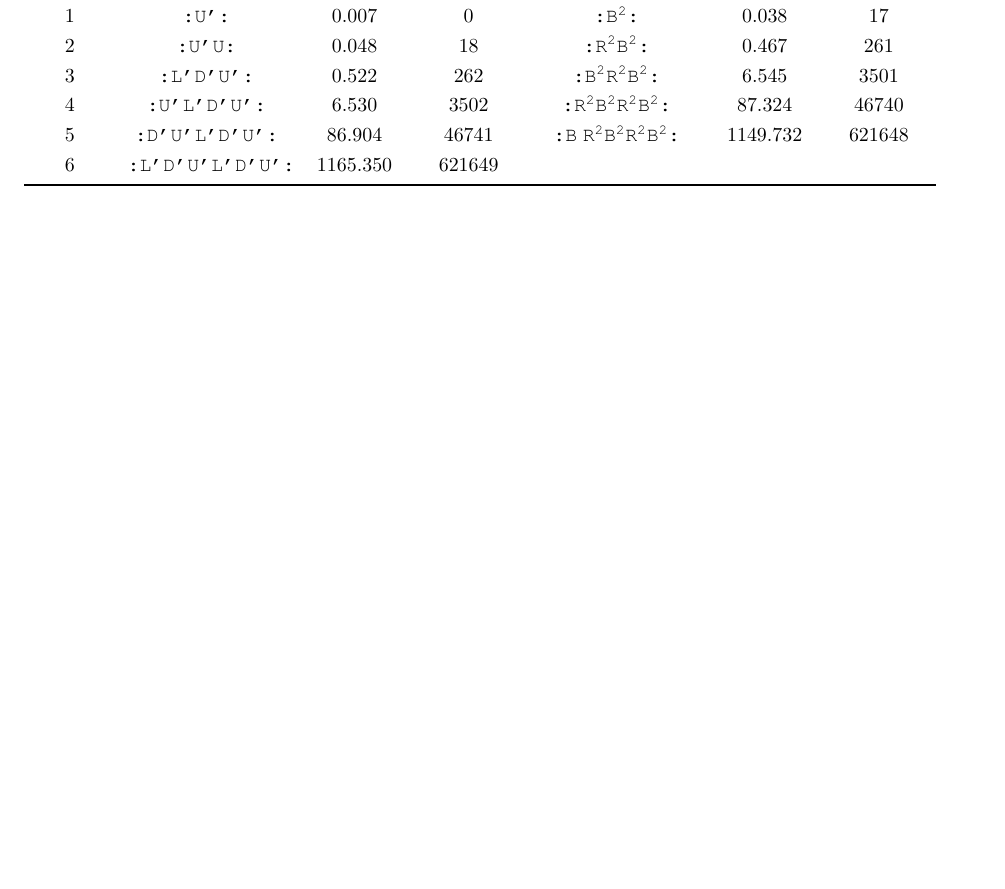
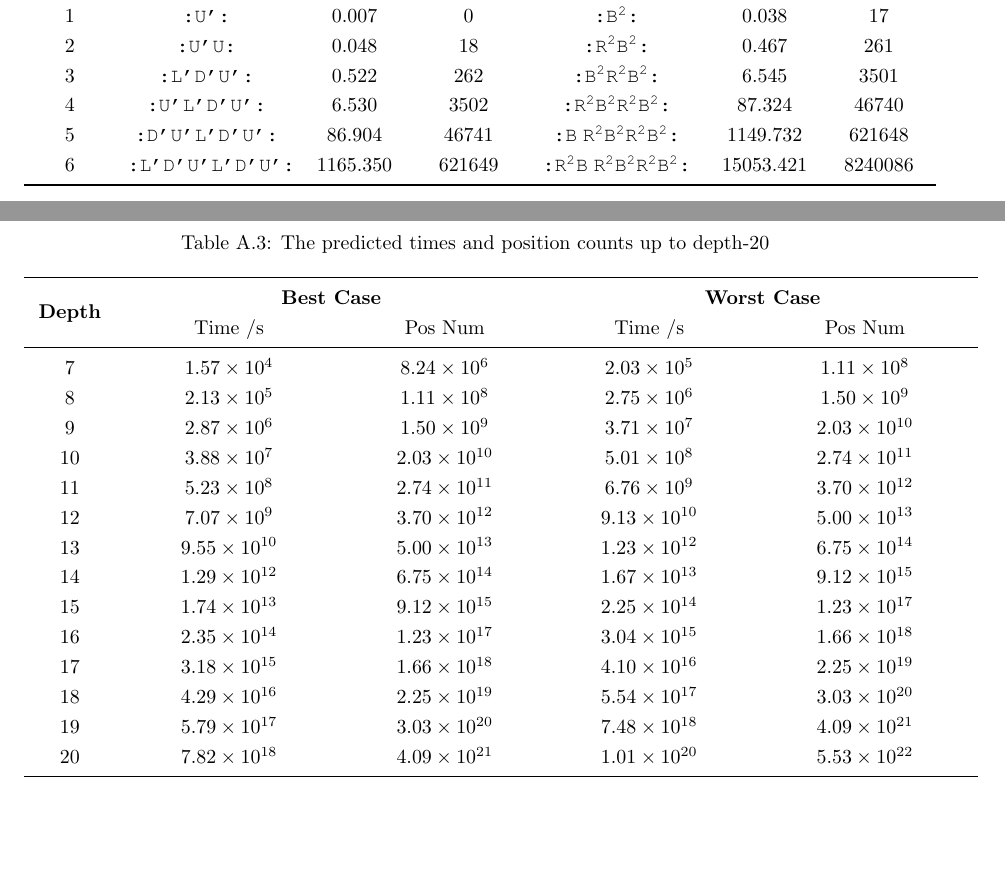
Before and after one commit to worgarside/CubeSolver, a LaTeX thesis (Dissertation/Dissertation.tex): part of page 50 of 53 before the commit and two parts of pages 50 and 51 of 54 after it, the two joined at a grey line, cut so that both start at the same text, the shorter picture padded with empty space. Compiled offline with pdfLaTeX.

Commit message:
Small updates to code and more work to tex

```diff
--- a/Dissertation/Dissertation.tex
+++ b/Dissertation/Dissertation.tex
@@ -1411,10 +1413,40 @@
 				3	&	\movesequencenospace{l'd'u'}	&	0.522	&	262	&	\movesequencenospace{b2r2b2}	&	6.545	&	3501	\\
 				4	&	\movesequencenospace{u'l'd'u'}	&	6.530	&	3502	&	\movesequencenospace{r2b2r2b2}	&	87.324	&	46740	\\
 				5	&	\movesequencenospace{d'u'l'd'u'}	&	86.904	&	46741	&	\movesequencenospace{b.r2b2r2b2}	&	1149.732	&	621648	\\
-				6	&	\movesequencenospace{l'd'u'l'd'u'}	&	1165.350	&	621649	&		&		&	\\
+				6	&	\movesequencenospace{l'd'u'l'd'u'}	&	1165.350	&	621649	&	\movesequencenospace{r2b.r2b2r2b2}	&	15053.421	&	8240086	\\
 				\bottomrule
 			\end{tabular}
 		\end{table}
+
+		\begin{table}[H]
+			\def\arraystretch{1.25}
+			\centering
+			\caption{The predicted times and position counts up to \depth{20}}
+			\label{tab:treeSolvePredictions}
+			\begin{tabular}{M{0.075\textwidth}M{0.225\textwidth}M{0.2\textwidth}M{0.2\textwidth}M{0.225\textwidth}}
+				\toprule
+				\multirow{ 2}{*}{\tbo{Depth}} & \multicolumn{2}{c}{\tbo{Best Case}} & \multicolumn{2}{c}{\tbo{Worst Case}} \\
+				& Time /\si{\second} & Pos Num & Time /\si{\second} & Pos Num \\
+				\midrule
+				7	&	\num{1.57e+04}	&	\num{8.24e+06}	&	\num{2.03e+05}	&	\num{1.11e+08}	\\
+				8	&	\num{2.13e+05}	&	\num{1.11e+08}	&	\num{2.75e+06}	&	\num{1.50e+09}	\\
+				9	&	\num{2.87e+06}	&	\num{1.50e+09}	&	\num{3.71e+07}	&	\num{2.03e+10}	\\
+				10	&	\num{3.88e+07}	&	\num{2.03e+10}	&	\num{5.01e+08}	&	\num{2.74e+11}	\\
+				11	&	\num{5.23e+08}	&	\num{2.74e+11}	&	\num{6.76e+09}	&	\num{3.70e+12}	\\
+				12	&	\num{7.07e+09}	&	\num{3.70e+12}	&	\num{9.13e+10}	&	\num{5.00e+13}	\\
+				13	&	\num{9.55e+10}	&	\num{5.00e+13}	&	\num{1.23e+12}	&	\num{6.75e+14}	\\
+				14	&	\num{1.29e+12}	&	\num{6.75e+14}	&	\num{1.67e+13}	&	\num{9.12e+15}	\\
+				15	&	\num{1.74e+13}	&	\num{9.12e+15}	&	\num{2.25e+14}	&	\num{1.23e+17}	\\
+				16	&	\num{2.35e+14}	&	\num{1.23e+17}	&	\num{3.04e+15}	&	\num{1.66e+18}	\\
+				17	&	\num{3.18e+15}	&	\num{1.66e+18}	&	\num{4.10e+16}	&	\num{2.25e+19}	\\
+				18	&	\num{4.29e+16}	&	\num{2.25e+19}	&	\num{5.54e+17}	&	\num{3.03e+20}	\\
+				19	&	\num{5.79e+17}	&	\num{3.03e+20}	&	\num{7.48e+18}	&	\num{4.09e+21}	\\
+				20	&	\num{7.82e+18}	&	\num{4.09e+21}	&	\num{1.01e+20}	&	\num{5.53e+22}	\\
+				\bottomrule
+			\end{tabular}
+		\end{table}
+
+
 
 		\chapter{Figures}
 		\begin{figure}[H]
```
Also changed, not shown: Positions.txt (+3 -0 lines), Dissertation/Dissertation.tex (28 more changed lines), 4 other files.
